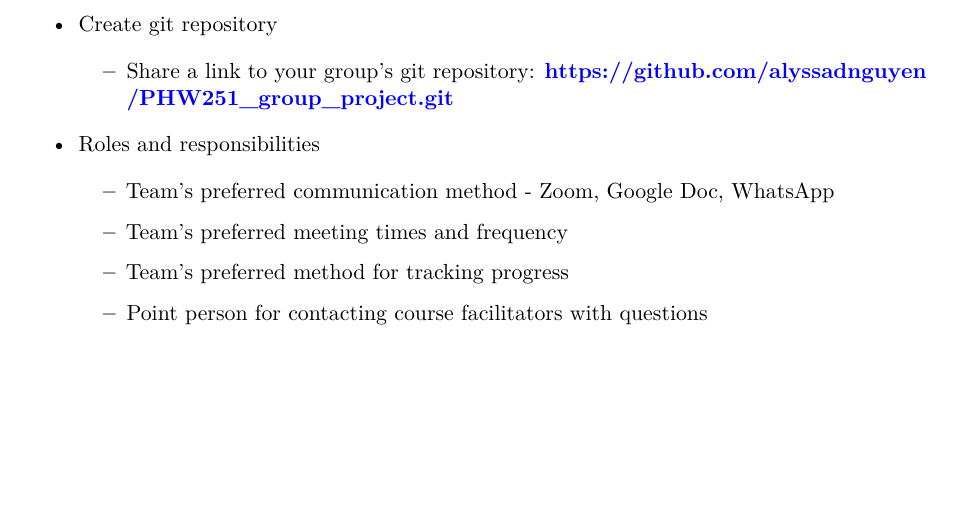
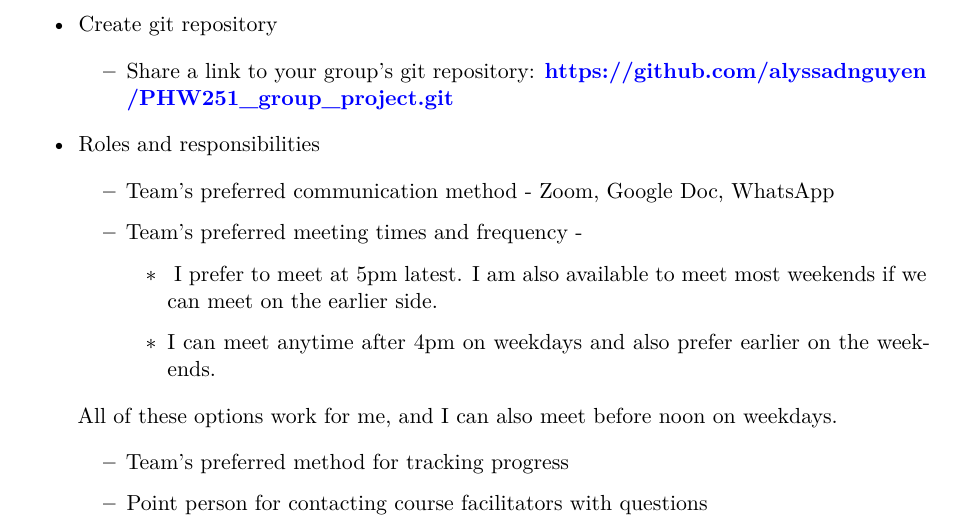
Before and after one commit to alyssadnguyen/PHW251_group_project, a Quarto document (project_milestone_1.qmd): part of the page, cut so that both start at the same text, the shorter picture padded with empty space. Rendered offline with R 4.5, knitr and Pandoc in place of Quarto, then LaTeX, with nearby package versions.

Commit message:
meeting time answer

```diff
--- a/project_milestone_1.qmd
+++ b/project_milestone_1.qmd
@@ -16,7 +16,13 @@ editor: visual
 
     -   Team's preferred communication method - Zoom, Google Doc, WhatsApp
 
-    -   Team's preferred meeting times and frequency
+    -   Team's preferred meeting times and frequency -
+
+        -    I prefer to meet at 5pm latest. I am also available to meet most weekends if we can meet on the earlier side.
+
+        -   I can meet anytime after 4pm on weekdays and also prefer earlier on the weekends.
+
+    All of these options work for me, and I can also meet before noon on weekdays.
 
     -   Team's preferred method for tracking progress
 
```
